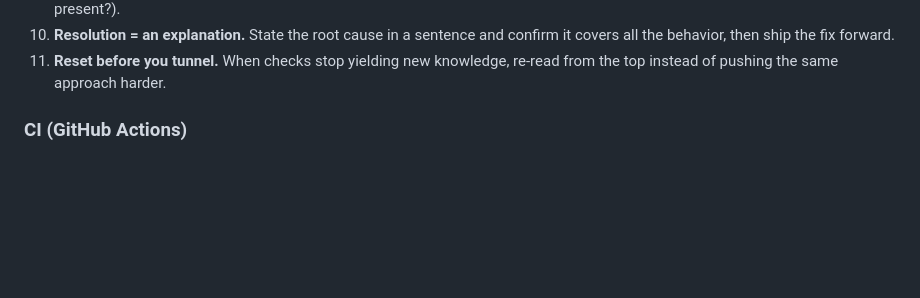
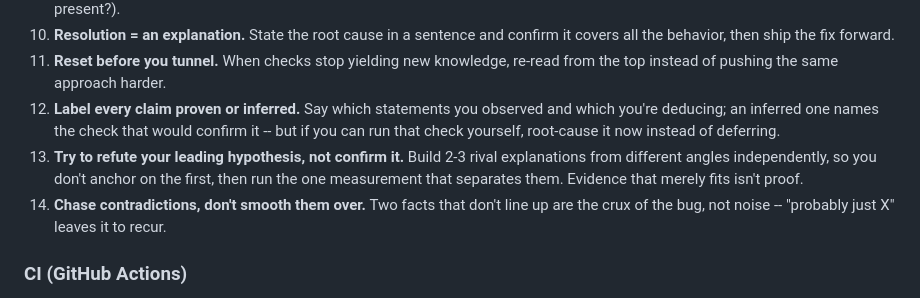
Before and after one commit to oliviabarrick/cine, a Markdown page: .github/CLAUDE.md, the part around the change. GitHub-like rendering; blank space fills up the shorter version.

Commit message:
docs: sync pipeline CLAUDE.md from thinkpod terraform

```diff
--- a/.github/CLAUDE.md
+++ b/.github/CLAUDE.md
@@ -266,6 +266,9 @@ terminal only at merged + deploy-verified, or closed (or when the user says stop
 9. **Steer by intuition, then verify assumptions.** A hunch picks where to look; its failure mode is fixing a look-alike problem. The cause usually hides in the hop you assumed was fine -- prove it (is the tag actually bumped? is the pull secret actually present?).
 10. **Resolution = an explanation.** State the root cause in a sentence and confirm it covers all the behavior, then ship the fix forward.
 11. **Reset before you tunnel.** When checks stop yielding new knowledge, re-read from the top instead of pushing the same approach harder.
+12. **Label every claim proven or inferred.** Say which statements you observed and which you're deducing; an inferred one names the check that would confirm it -- but if you can run that check yourself, root-cause it now instead of deferring.
+13. **Try to refute your leading hypothesis, not confirm it.** Build 2-3 rival explanations from different angles independently, so you don't anchor on the first, then run the one measurement that separates them. Evidence that merely fits isn't proof.
+14. **Chase contradictions, don't smooth them over.** Two facts that don't line up are the crux of the bug, not noise -- "probably just X" leaves it to recur.
 
 ### CI (GitHub Actions)
 - **`publish` fails instantly / "workflow was not found" / startup_failure**: the
```
